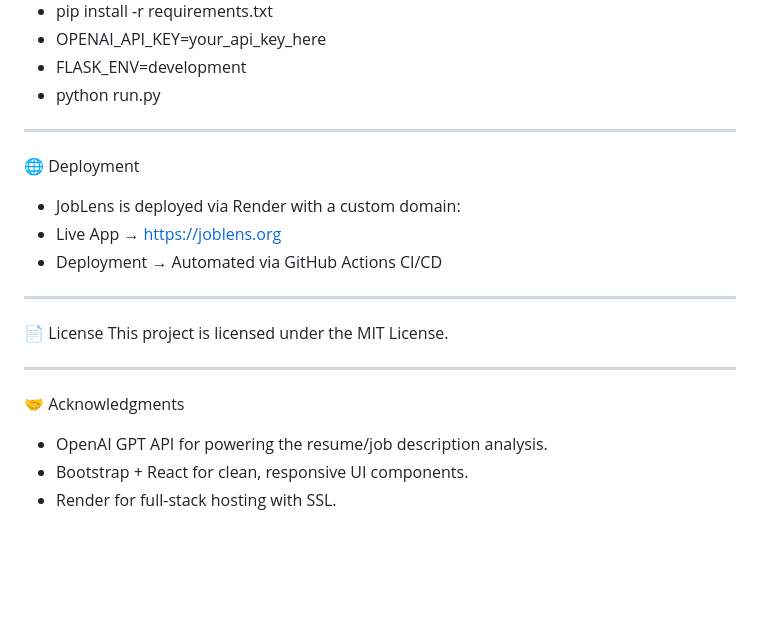
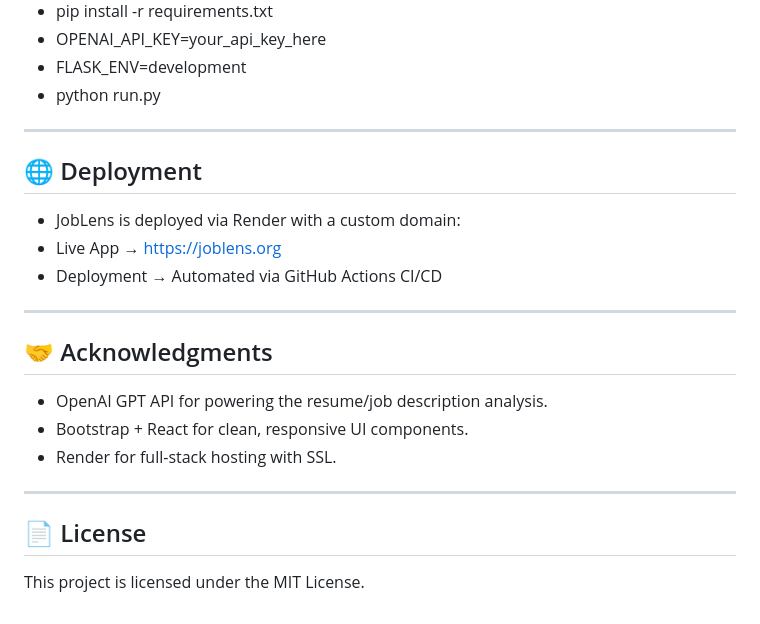
Before and after one commit to JEbertowski/JobLens, a Markdown page: README.md, the part around the change. Rendered like a GitHub page; blank space fills up the shorter version.

```diff
--- a/README.md
+++ b/README.md
@@ -86,19 +86,17 @@ JobLens demonstrates my ability to:
 - python run.py
 
 ---
-🌐 Deployment
+## 🌐 Deployment
 
 - JobLens is deployed via Render with a custom domain:
 - Live App → https://joblens.org
 - Deployment → Automated via GitHub Actions CI/CD
 
 ---
-
-📄 License
-This project is licensed under the MIT License.
-
----
-🤝 Acknowledgments
+## 🤝 Acknowledgments
 - OpenAI GPT API for powering the resume/job description analysis.
 - Bootstrap + React for clean, responsive UI components.
 - Render for full-stack hosting with SSL.
+---
+## 📄 License
+This project is licensed under the MIT License.
```
